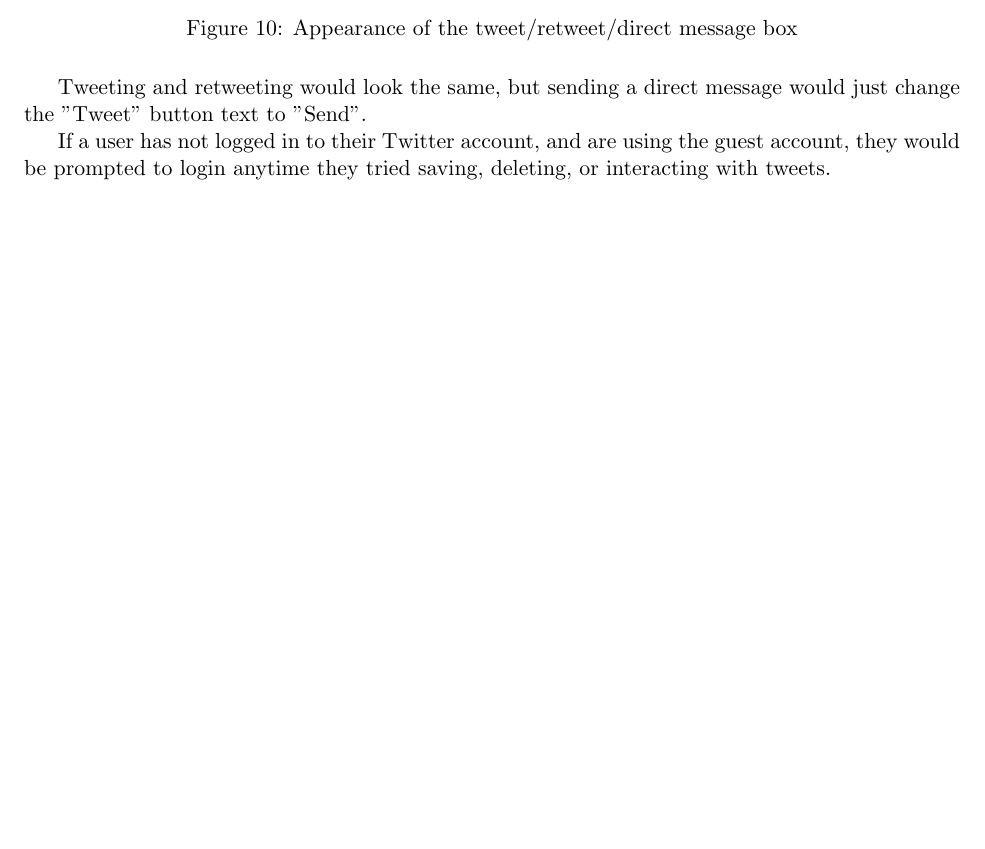
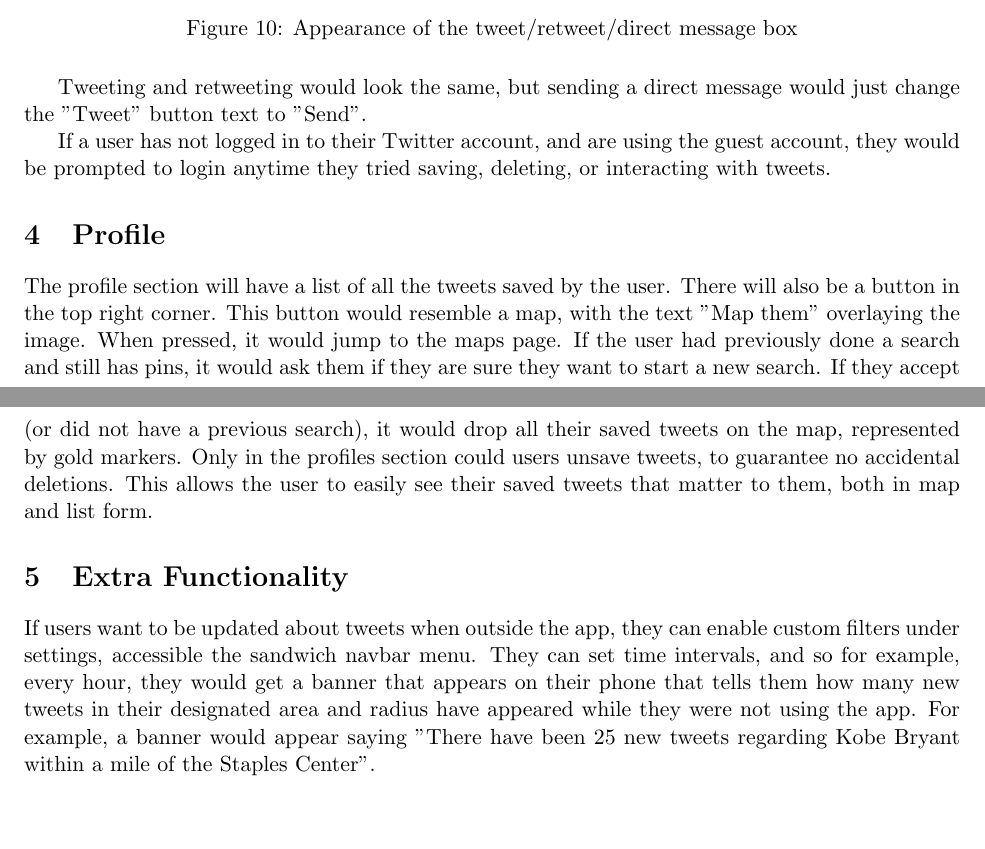
Before and after one commit to VicFrolov/cmsi370, a LaTeX document (dream-design/TweetDistrictDesign.tex): part of page 12 of 12 before the commit and two parts of pages 12 and 13 of 13 after it, the two joined at a grey line, cut so that both start at the same text, the shorter picture padded with empty space. Compiled offline with pdfLaTeX.

Commit message:
added profile and Extra Functionality sections

```diff
--- a/dream-design/TweetDistrictDesign.tex
+++ b/dream-design/TweetDistrictDesign.tex
@@ -204,6 +204,15 @@ Tweeting and retweeting would look the same, but sending a direct message would
 
 If a user has not logged in to their Twitter account, and are using the guest account, they would be prompted to login anytime they tried saving, deleting, or interacting with tweets.
 
+\section{Profile}
+The profile section will have a list of all the tweets saved by the user. There will also be a button in the top right corner. This button would resemble a map, with the text "Map them" overlaying the image. When pressed, it would jump to the maps page. If the user had previously done a search and still has pins, it would ask them if they are sure they want to start a new search. If they accept (or did not have a previous search), it would drop all their saved tweets on the map, represented by gold markers. Only in the profiles section could users unsave tweets, to guarantee no accidental deletions. This allows the user to easily see their saved tweets that matter to them, both in map and list form.
+
+\section{Extra Functionality}
+If users want to be updated about tweets when outside the app, they can enable custom filters under settings, accessible the sandwich navbar menu. They can set time intervals, and so for example, every hour, they would get a banner that appears on their phone that tells them how many new tweets in their designated area and radius have appeared while they were not using the app. For example, a banner would appear saying "There have been 25 new tweets regarding Kobe Bryant within a mile of the Staples Center".
+
+
+
+
 
 %overall design regarding flat, clean layout (similar to apple's constraints)
 %color palette + main colors, make sure to reference fun and colorful
```
Also changed, not shown: dream-design/TweetDistrictDesign.pdf.
